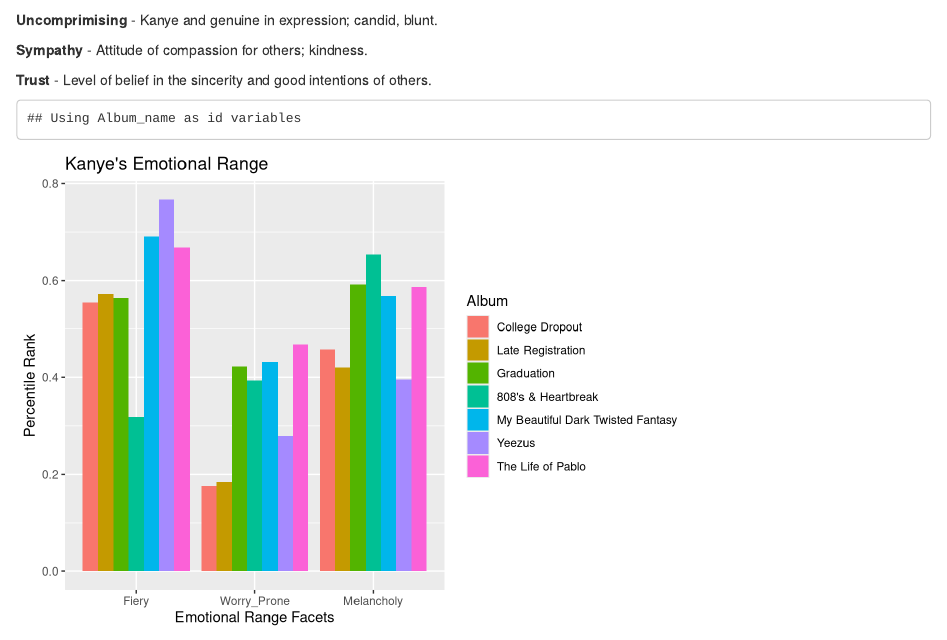
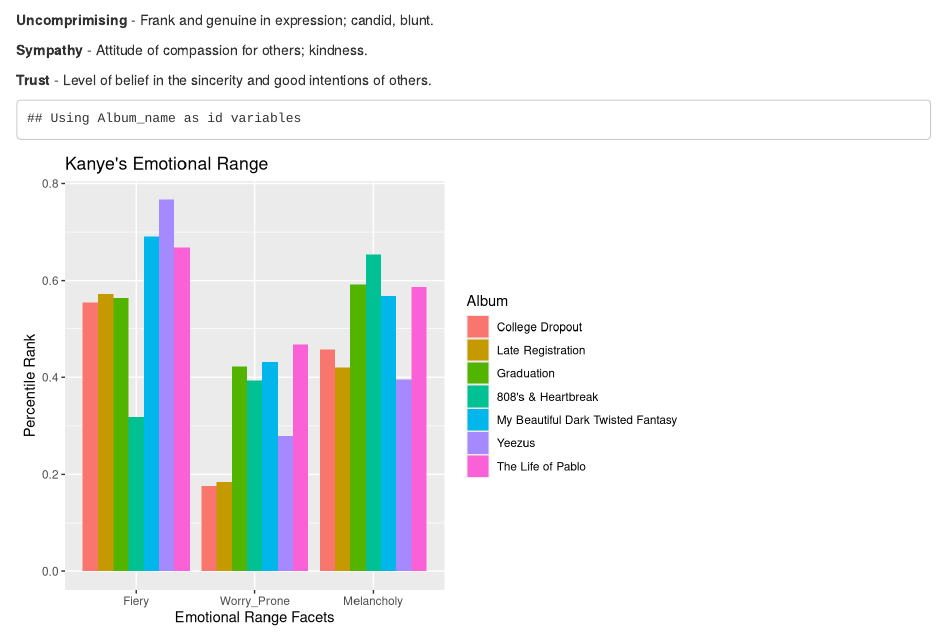
Before and after one commit to Selwyn-Davis/Lyrics-and-Personality, an R Markdown document (Kanye Analysis.Rmd): the page in a window 1100 px wide, from 6220 px down. Rendered offline with R 4.5, knitr and Pandoc, with nearby package versions.

Commit message:
Add files via upload

````diff
--- a/Kanye Analysis.Rmd
+++ b/Kanye Analysis.Rmd
@@ -434,7 +434,7 @@
   labs(title="Kanye's Agreeableness", fill= "Album", x= "Agreeableness Facets", y= "Percentile Rank")
 ```
 
-**Uncomprimising** - Kanye and genuine in expression; candid, blunt.
+**Uncomprimising** - Frank and genuine in expression; candid, blunt.
 
 **Sympathy** - Attitude of compassion for others; kindness.
 
````
Also changed, not shown: Kanye_Analysis.html.
